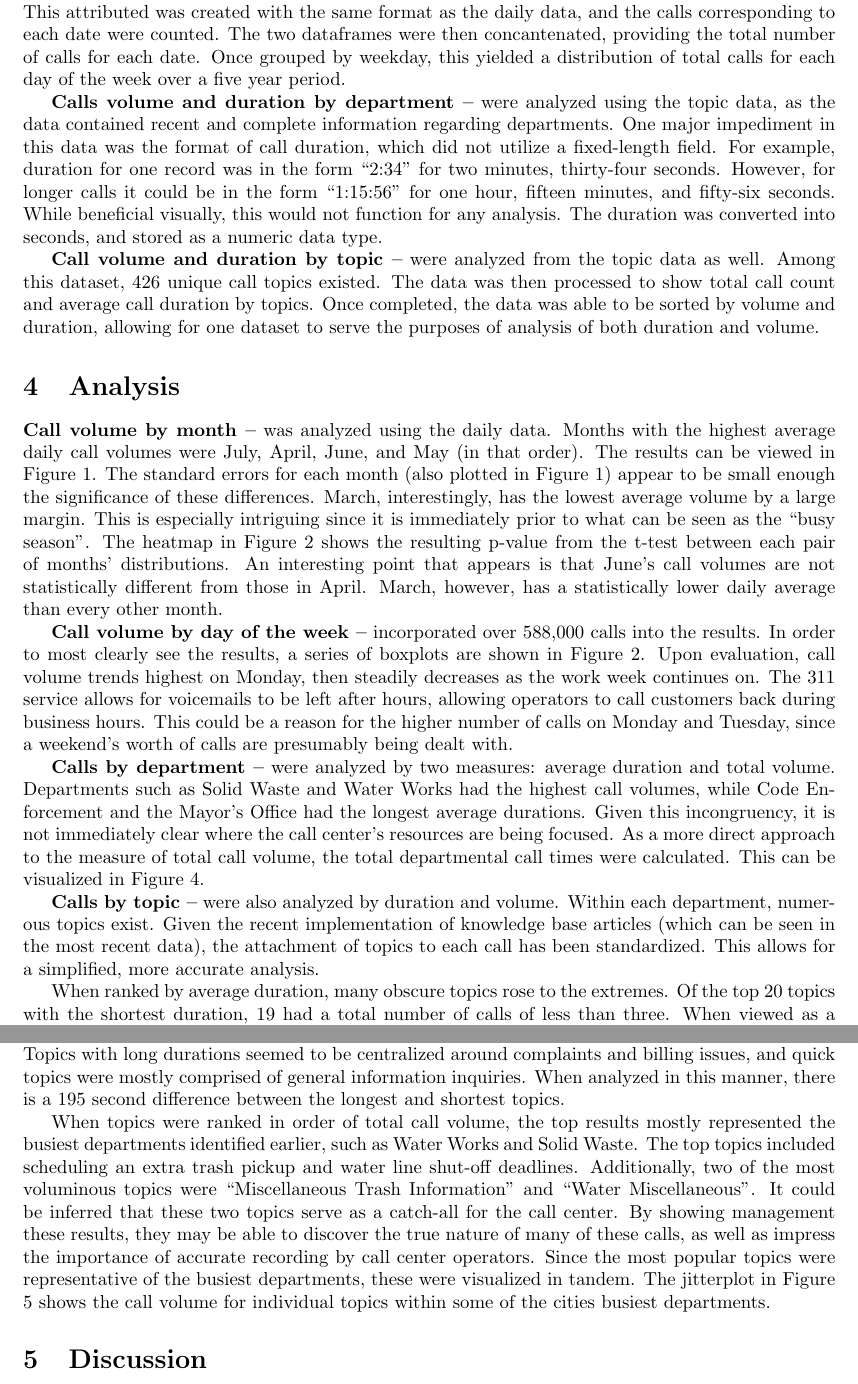
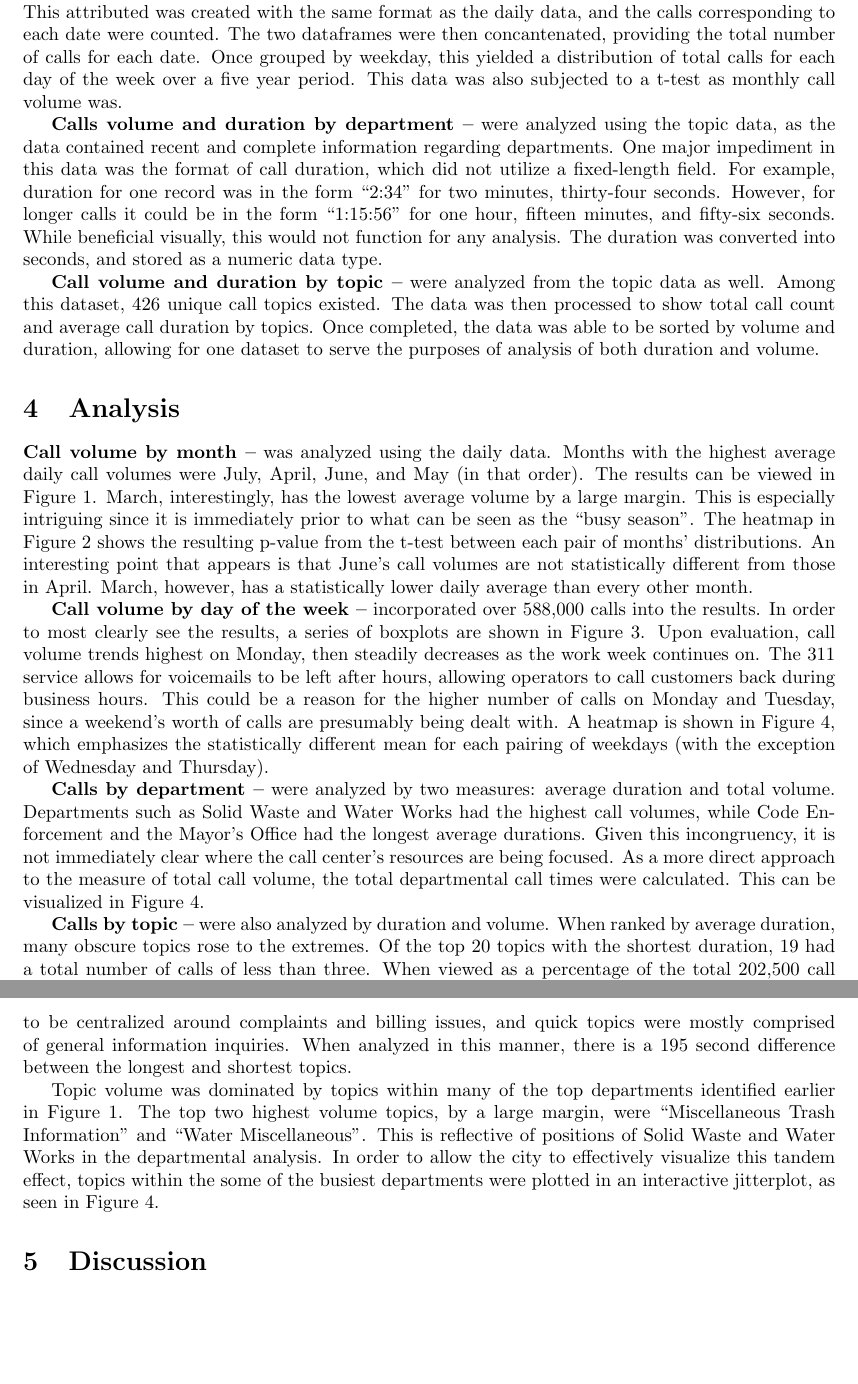
Before and after one commit to jdbul33/cuddly-pancake, a LaTeX paper (paper.tex): two parts of pages 3 and 4 of 7, joined at a grey line, cut so that both start at the same text, the shorter picture padded with empty space. Compiled offline with pdfLaTeX.

```diff
--- a/paper.tex
+++ b/paper.tex
@@ -67,7 +67,7 @@
 
 \textbf{Call volume by month --} was conducted using the daily data, which provides aggregate totals by day for a 2-year period. The relevant data was manipulated by taking the mean of the daily call volume for every record in each month.  As an exercise in thoroughness, these findings were subjected to a two-sided t-test for statistical significance.  For the purposes of this test, the null hypothesis stated that ``the two months have identical expected values."  For the null hypothesis to be disproved, a standard threshold p-value of 0.05 was used.
 \par
-\textbf{Call volume by day of the week --} was conducted from data contained in two files: daily data and topic data.  The first conveniently had an attribute consisting of an integer corresponding to a weekday.  The topic data included a date of call, but it did not have a direct day attribute.  This attributed was created with the same format as the daily data, and the calls corresponding to each date were counted.  The two dataframes were then concantenated, providing the total number of calls for each date.  Once grouped by weekday, this yielded a distribution of total calls for each day of the week over a five year period.
+\textbf{Call volume by day of the week --} was conducted from data contained in two files: daily data and topic data.  The first conveniently had an attribute consisting of an integer corresponding to a weekday.  The topic data included a date of call, but it did not have a direct day attribute.  This attributed was created with the same format as the daily data, and the calls corresponding to each date were counted.  The two dataframes were then concantenated, providing the total number of calls for each date.  Once grouped by weekday, this yielded a distribution of total calls for each day of the week over a five year period.  This data was also subjected to a t-test as monthly call volume was.
 \par
 \textbf{Calls volume and duration by department --} were analyzed using the topic data, as the data contained recent and complete information regarding departments.  One major impediment in this data was the format of call duration, which did not utilize a fixed-length field.  For example, duration for one record was in the form ``2:34" for two minutes, thirty-four seconds.  However, for longer calls it could be in the form ``1:15:56" for one hour, fifteen minutes, and fifty-six seconds.  While beneficial visually, this would not function for any analysis.  The duration was converted into seconds, and stored as a numeric data type.
 \par
@@ -76,20 +76,18 @@
 
 \section{Analysis}
 
-\textbf{Call volume by month --} was analyzed using the daily data.  Months with the highest average daily call volumes were July, April, June, and May (in that order).  The results can be viewed in Figure 1.  The standard errors for each month (also plotted in Figure 1) appear to be small enough the significance of these differences.  March, interestingly, has the lowest average volume by a large margin.  This is especially intriguing since it is immediately prior to what can be seen as the ``busy season".  The heatmap in Figure 2 shows the resulting p-value from the t-test between each pair of months' distributions.  An interesting point that appears is that June's call volumes are not statistically different from those in April.  March, however, has a statistically lower daily average than every other month.
+\textbf{Call volume by month --} was analyzed using the daily data.  Months with the highest average daily call volumes were July, April, June, and May (in that order).  The results can be viewed in Figure 1.  March, interestingly, has the lowest average volume by a large margin.  This is especially intriguing since it is immediately prior to what can be seen as the ``busy season".  The heatmap in Figure 2 shows the resulting p-value from the t-test between each pair of months' distributions.  An interesting point that appears is that June's call volumes are not statistically different from those in April.  March, however, has a statistically lower daily average than every other month.
 \par
 
-\textbf{Call volume by day of the week --} incorporated over 588,000 calls into the results.  In order to most clearly see the results, a series of boxplots are shown in Figure 2.  Upon evaluation, call volume trends highest on Monday, then steadily decreases as the work week continues on.  The 311 service allows for voicemails to be left after hours, allowing operators to call customers back during business hours.  This could be a reason for the higher number of calls on Monday and Tuesday, since a weekend's worth of calls are presumably being dealt with.
+\textbf{Call volume by day of the week --} incorporated over 588,000 calls into the results.  In order to most clearly see the results, a series of boxplots are shown in Figure 3.  Upon evaluation, call volume trends highest on Monday, then steadily decreases as the work week continues on.  The 311 service allows for voicemails to be left after hours, allowing operators to call customers back during business hours.  This could be a reason for the higher number of calls on Monday and Tuesday, since a weekend's worth of calls are presumably being dealt with.  A heatmap is shown in Figure 4, which emphasizes the statistically different mean for each pairing of weekdays (with the exception of Wednesday and Thursday).
 \par
 
 \textbf{Calls by department --} were analyzed by two measures:  average duration and total volume.  Departments such as Solid Waste and Water Works had the highest call volumes, while Code Enforcement and the Mayor's Office had the longest average durations.  Given this incongruency, it is not immediately clear where the call center's resources are being focused.  As a more direct approach to the measure of total call volume, the total departmental call times were calculated.  This can be visualized in Figure 4.
 \par
 
-\textbf{Calls by topic --} were also analyzed by duration and volume.  Within each department, numerous topics exist.  Given the recent implementation of knowledge base articles (which can be seen in the most recent data), the attachment of topics to each call has been standardized.  This allows for a simplified, more accurate analysis.
+\textbf{Calls by topic --} were also analyzed by duration and volume.  When ranked by average duration, many obscure topics rose to the extremes.  Of the top 20 topics with the shortest duration, 19 had a total number of calls of less than three.  When viewed as a percentage of the total 202,500 call dataset, these calls are such a small proportion that it would give little actionable insight to the city.  A similar, though less extreme, situation occurred when viewing topics with longest duration.  In light of this exploration, it was determined that the most important results for the city to see would include only topics that composed a significant proportion of total calls.  When ranking by duration, only topics with total volume above the first quartile of total call volume were included.  This yielded results that could be viewed as more relevant to management.  Topics with long durations seemed to be centralized around complaints and billing issues, and quick topics were mostly comprised of general information inquiries.  When analyzed in this manner, there is a 195 second difference between the longest and shortest topics.
 \par
-When ranked by average duration, many obscure topics rose to the extremes.  Of the top 20 topics with the shortest duration, 19 had a total number of calls of less than three.  When viewed as a percentage of the total 202,500 call dataset, these calls are such a small proportion that it would give little actionable insight to the city.  A similar, though less extreme, situation occurred when viewing topics with longest duration.  In light of this exploration, it was determined that the most important results for the city to see would include only topics that composed a significant proportion of total calls.  When ranking by duration, only topics with total volume above the first quartile of total call volume were included.  This yielded results that could be viewed as more relevant to management.  Topics with long durations seemed to be centralized around complaints and billing issues, and quick topics were mostly comprised of general information inquiries.  When analyzed in this manner, there is a 195 second difference between the longest and shortest topics. % should this be better?  Graph?
-\par
-When topics were ranked in order of total call volume, the top results mostly represented the busiest departments identified earlier, such as Water Works and Solid Waste. The top topics included scheduling an extra trash pickup and water line shut-off deadlines.  Additionally, two of the most voluminous topics were ``Miscellaneous Trash Information" and ``Water Miscellaneous".  It could be inferred that these two topics serve as a catch-all for the call center.  By showing management these results, they may be able to discover the true nature of many of these calls, as well as impress the importance of accurate recording by call center operators.  Since the most popular topics were representative of the busiest departments, these were visualized in tandem.  The jitterplot in Figure 5 shows the call volume for individual topics within some of the cities busiest departments.
+Topic volume was dominated by topics within many of the top departments identified earlier in Figure 1.  The top two highest volume topics, by a large margin, were ``Miscellaneous Trash Information" and ``Water Miscellaneous".  This is reflective of positions of Solid Waste and Water Works in the departmental analysis.  In order to allow the city to effectively visualize this tandem effect, topics within the some of the busiest departments were plotted in an interactive jitterplot, as seen in Figure 4.
 
 \section{Discussion}
 
```
Also changed, not shown: paper.tex (11 more changed lines).
